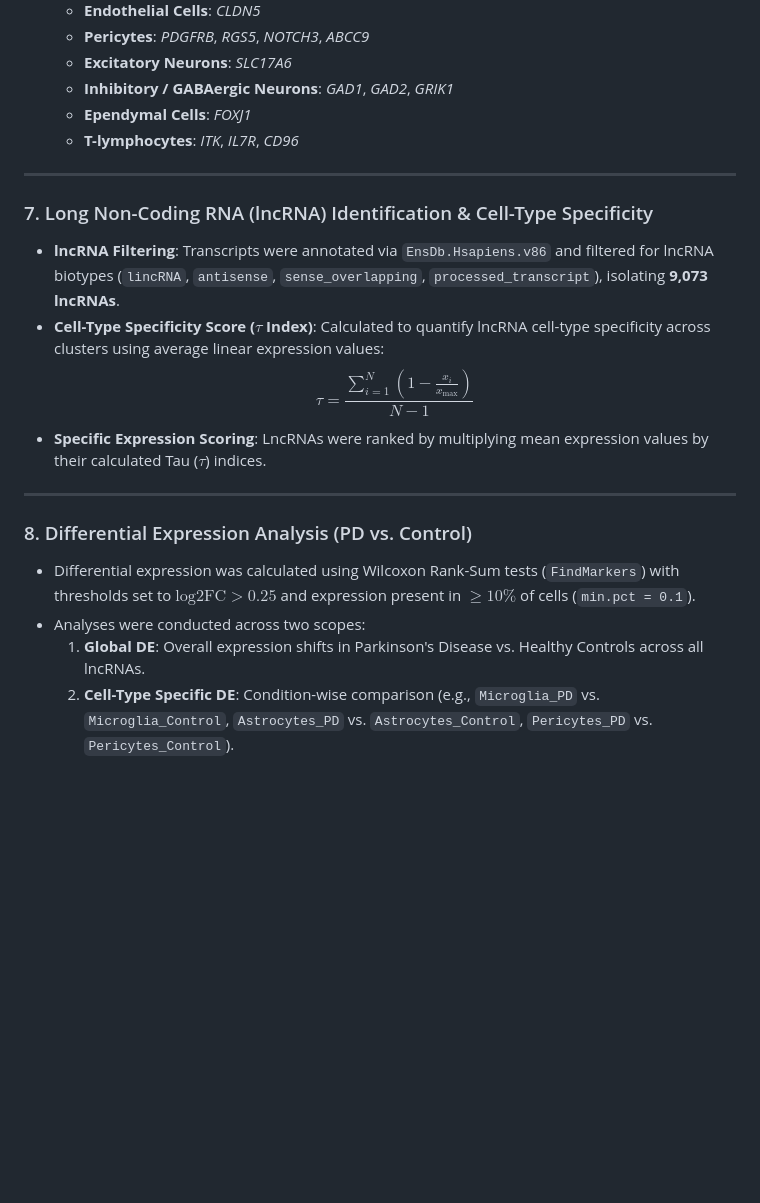
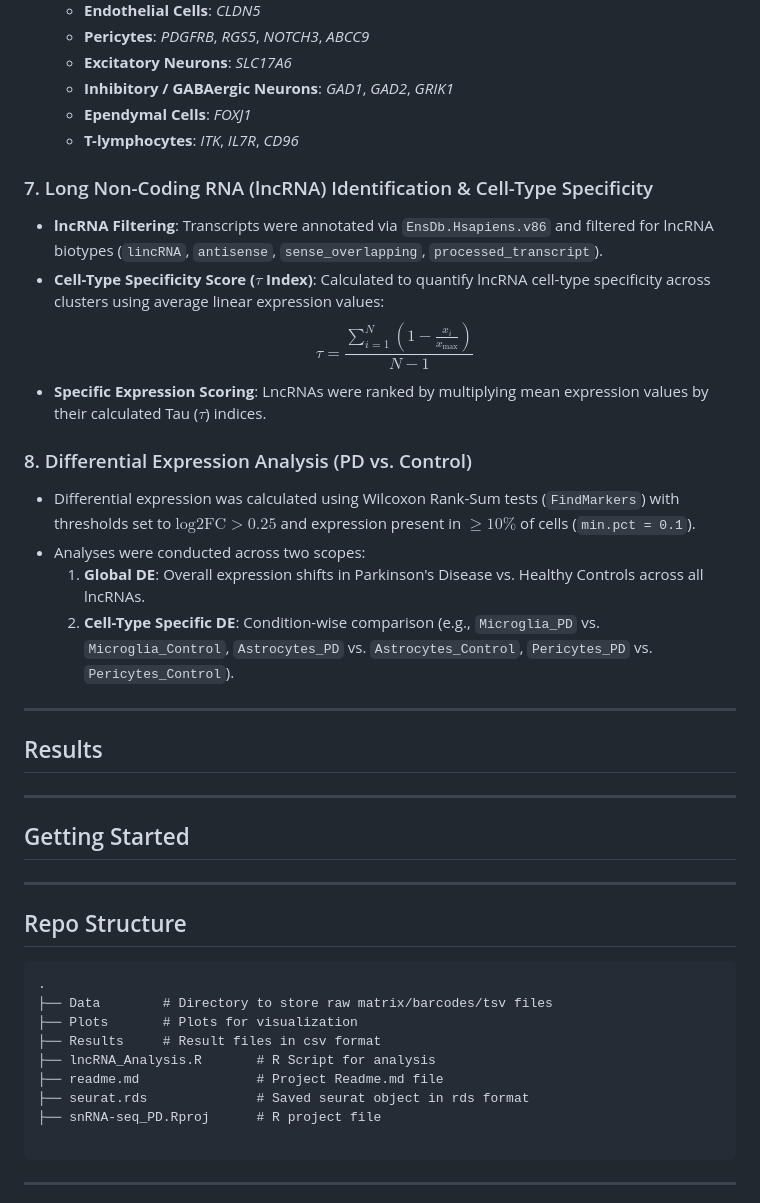
Before and after one commit to razmia02/snrna_pd, a Markdown page: readme.md, the part around one of its changes. GitHub-like rendering; blank space fills up the shorter version.

````diff
--- a/readme.md
+++ b/readme.md
@@ -62,18 +64,45 @@ Analysis of snRNA-Seq to profile long non-coding RNAs (lncRNAs) and predict cell
   * **Ependymal Cells**: *FOXJ1*
   * **T-lymphocytes**: *ITK*, *IL7R*, *CD96*
 
----
 
 ### 7. Long Non-Coding RNA (lncRNA) Identification & Cell-Type Specificity
-* **lncRNA Filtering**: Transcripts were annotated via `EnsDb.Hsapiens.v86` and filtered for lncRNA biotypes (`lincRNA`, `antisense`, `sense_overlapping`, `processed_transcript`), isolating **9,073 lncRNAs**.
+* **lncRNA Filtering**: Transcripts were annotated via `EnsDb.Hsapiens.v86` and filtered for lncRNA biotypes (`lincRNA`, `antisense`, `sense_overlapping`, `processed_transcript`).
 * **Cell-Type Specificity Score ($\tau$ Index)**: Calculated to quantify lncRNA cell-type specificity across clusters using average linear expression values:
   $$\tau = \frac{\sum_{i=1}^{N} \left(1 - \frac{x_i}{x_{\max}}\right)}{N - 1}$$
 * **Specific Expression Scoring**: LncRNAs were ranked by multiplying mean expression values by their calculated Tau ($\tau$) indices.
 
----
 
 ### 8. Differential Expression Analysis (PD vs. Control)
 * Differential expression was calculated using Wilcoxon Rank-Sum tests (`FindMarkers`) with thresholds set to $\text{log2FC} > 0.25$ and expression present in $\ge 10\%$ of cells (`min.pct = 0.1`).
 * Analyses were conducted across two scopes:
   1. **Global DE**: Overall expression shifts in Parkinson's Disease vs. Healthy Controls across all lncRNAs.
   2. **Cell-Type Specific DE**: Condition-wise comparison (e.g., `Microglia_PD` vs. `Microglia_Control`, `Astrocytes_PD` vs. `Astrocytes_Control`, `Pericytes_PD` vs. `Pericytes_Control`).
+
+
+---
+
+## Results
+
+
+---
+
+## Getting Started
+
+---
+
+## Repo Structure
+
+```
+.
+├── Data 		# Directory to store raw matrix/barcodes/tsv files
+├── Plots 		# Plots for visualization
+├── Results		# Result files in csv format
+├── lncRNA_Analysis.R 		# R Script for analysis
+├── readme.md 				# Project Readme.md file
+├── seurat.rds 				# Saved seurat object in rds format
+├── snRNA-seq_PD.Rproj		# R project file
+
+```
+
+---
+
````
Also changed, not shown: other parts of readme.md (+21 -15 lines).
